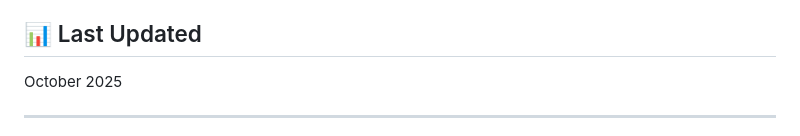
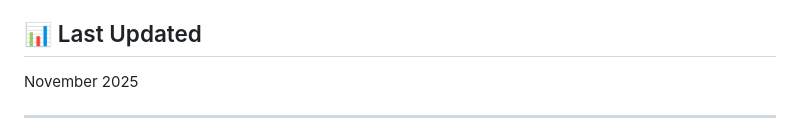
Before and after one commit to giriaryan694-a11y/ary.osint, a Markdown page: README.md, the part around the change. Drawn GitHub-style.

```diff
--- a/README.md
+++ b/README.md
@@ -216,7 +216,7 @@ For questions, suggestions, or feedback about ary.osint:
 
 ## 📊 Last Updated
 
-October 2025
+November 2025
 
 ---
 
```
